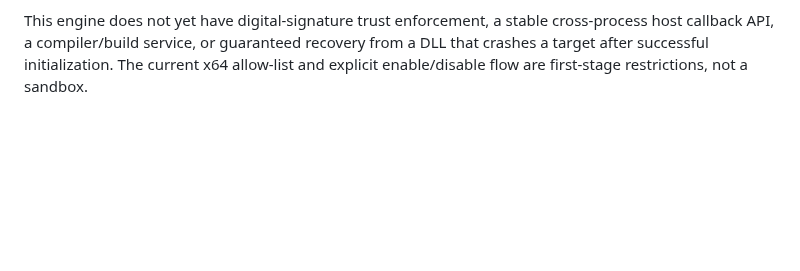
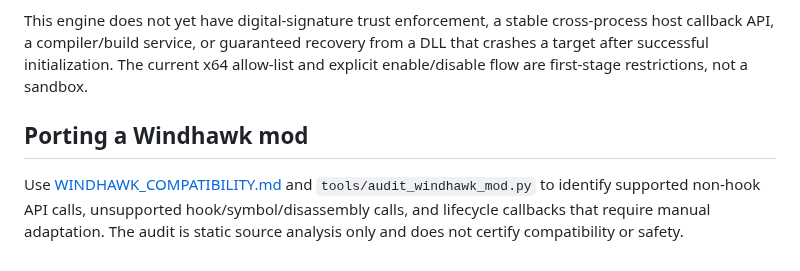
Before and after one commit to hashin9973-ux/00047, a Markdown page: docs/NATIVE_MODS.md, the part around the change. GitHub-like rendering; blank space fills up the shorter version.

Commit message:
docs: link Windhawk compatibility audit from native mod guide

```diff
--- a/docs/NATIVE_MODS.md
+++ b/docs/NATIVE_MODS.md
@@ -107,3 +107,8 @@ The compatibility header intentionally does **not** provide `Wh_SetFunctionHook`
 Native mods are arbitrary machine code and are not sandboxed. Loading them can crash or hang their target process. The UI requires a second confirmation before enabling a mod and states the target names before install. Test new DLLs in a VM or with a recoverable Windows user profile. If Explorer becomes unstable, use Task Manager to restart Windows Explorer or launch 00047 and disable the offending mod. Mods are not loaded into arbitrary user-selected processes.
 
 This engine does not yet have digital-signature trust enforcement, a stable cross-process host callback API, a compiler/build service, or guaranteed recovery from a DLL that crashes a target after successful initialization. The current x64 allow-list and explicit enable/disable flow are first-stage restrictions, not a sandbox.
+
+
+## Porting a Windhawk mod
+
+Use [WINDHAWK_COMPATIBILITY.md](WINDHAWK_COMPATIBILITY.md) and `tools/audit_windhawk_mod.py` to identify supported non-hook API calls, unsupported hook/symbol/disassembly calls, and lifecycle callbacks that require manual adaptation. The audit is static source analysis only and does not certify compatibility or safety.
```
